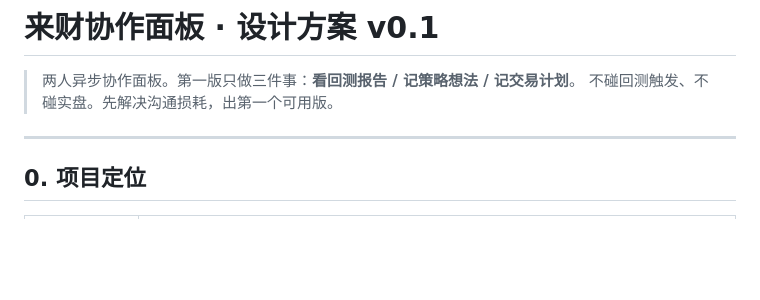
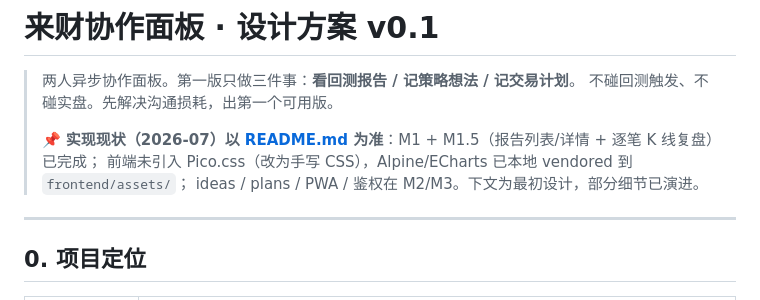
Before and after one commit to WUJinda/TelecomQt, a Markdown page: docs/设计方案.md, the part around the change. Rendered like a GitHub page; blank space fills up the shorter version.

```diff
--- a/docs/设计方案.md
+++ b/docs/设计方案.md
@@ -2,6 +2,10 @@
 
 > 两人异步协作面板。第一版只做三件事：**看回测报告 / 记策略想法 / 记交易计划**。
 > 不碰回测触发、不碰实盘。先解决沟通损耗，出第一个可用版。
+>
+> 📌 **实现现状（2026-07）以 [README.md](../README.md) 为准**：M1 + M1.5（报告列表/详情 + 逐笔 K 线复盘）已完成；
+> 前端未引入 Pico.css（改为手写 CSS），Alpine/ECharts 已本地 vendored 到 `frontend/assets/`；
+> ideas / plans / PWA / 鉴权在 M2/M3。下文为最初设计，部分细节已演进。
 
 ---
 
```
Also changed, not shown: README.md (+18 -5 lines), docs/experiment-schema.md (+8 -2 lines).
